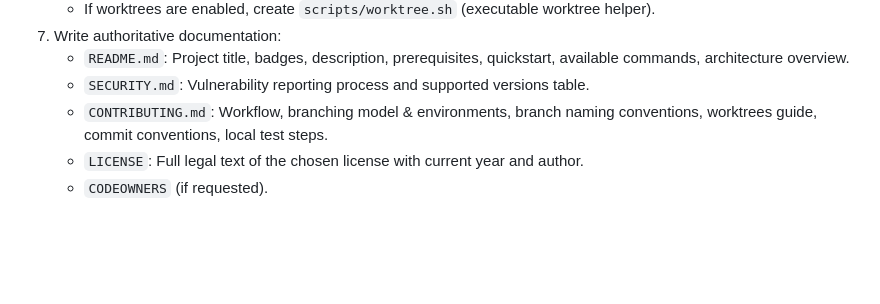
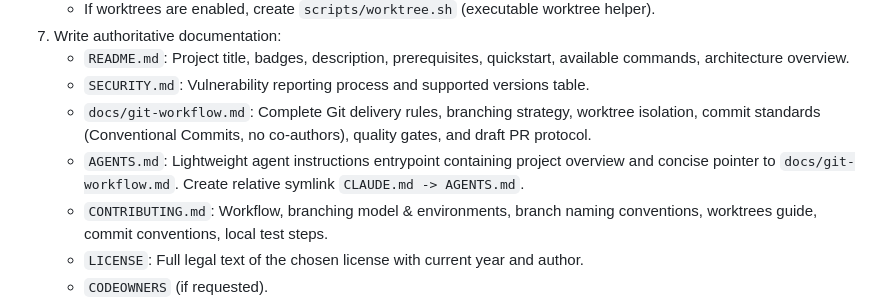
Before and after one commit to Acrazie/skills, a Markdown page: skills/github-repo-init-acrazie/SKILL.md, the part around the change. GitHub-like rendering; blank space fills up the shorter version.

Commit message:
feat(github-repo-init): deep exploration, 3-round interview, and docs/git-workflow templates (#16)
* feat(github-repo-init): deep exploration and adaptive 3-round interview

* feat(github-repo-init): add docs/git-workflow and AGENTS.md link templates

```diff
--- a/skills/github-repo-init-acrazie/SKILL.md
+++ b/skills/github-repo-init-acrazie/SKILL.md
@@ -137,6 +137,8 @@ Read [references/governance-templates.md](references/governance-templates.md), [
 7. Write authoritative documentation:
    - `README.md`: Project title, badges, description, prerequisites, quickstart, available commands, architecture overview.
    - `SECURITY.md`: Vulnerability reporting process and supported versions table.
+   - `docs/git-workflow.md`: Complete Git delivery rules, branching strategy, worktree isolation, commit standards (Conventional Commits, no co-authors), quality gates, and draft PR protocol.
+   - `AGENTS.md`: Lightweight agent instructions entrypoint containing project overview and concise pointer to `docs/git-workflow.md`. Create relative symlink `CLAUDE.md -> AGENTS.md`.
    - `CONTRIBUTING.md`: Workflow, branching model & environments, branch naming conventions, worktrees guide, commit conventions, local test steps.
    - `LICENSE`: Full legal text of the chosen license with current year and author.
    - `CODEOWNERS` (if requested).
```
Also changed, not shown: 2 other files.
